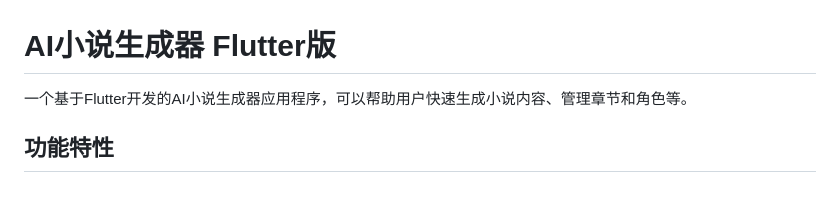
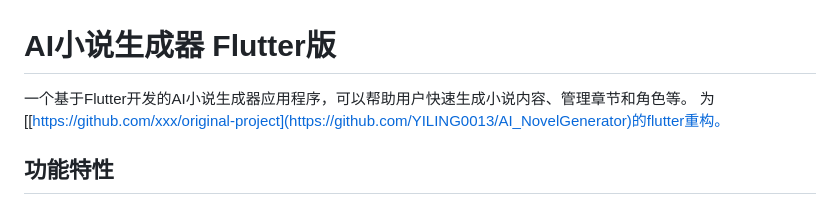
Before and after one commit to ahhhhhhhman/AI_NovelGenerator_flutter, a Markdown page: README.md, the part around the change. GitHub-like rendering.

```diff
--- a/README.md
+++ b/README.md
@@ -1,6 +1,7 @@
 # AI小说生成器 Flutter版
 
 一个基于Flutter开发的AI小说生成器应用程序，可以帮助用户快速生成小说内容、管理章节和角色等。
+为[[https://github.com/xxx/original-project](https://github.com/YILING0013/AI_NovelGenerator)的flutter重构。
 
 ## 功能特性
 
```
